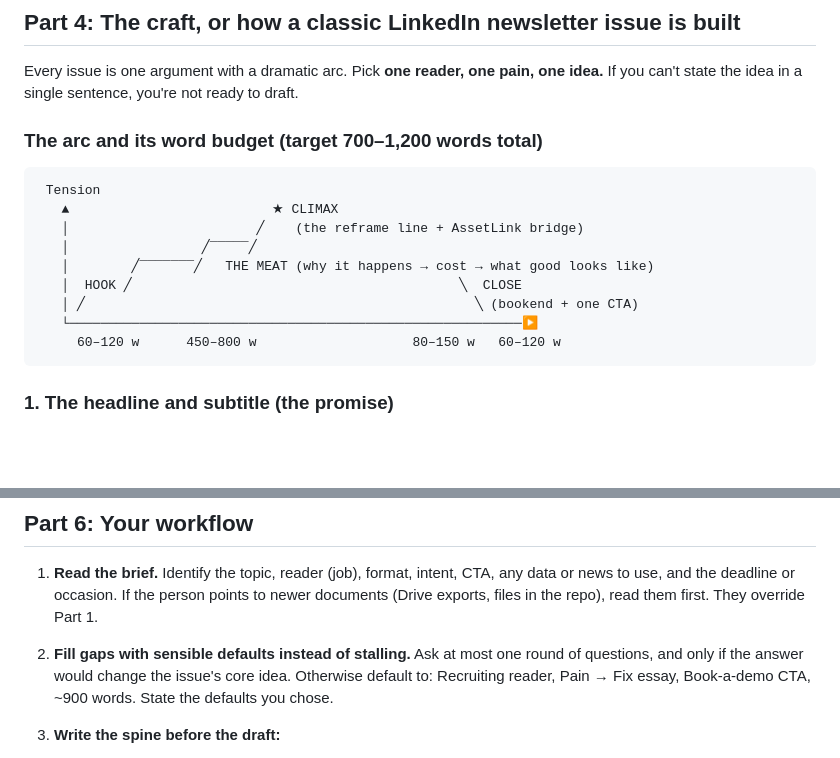
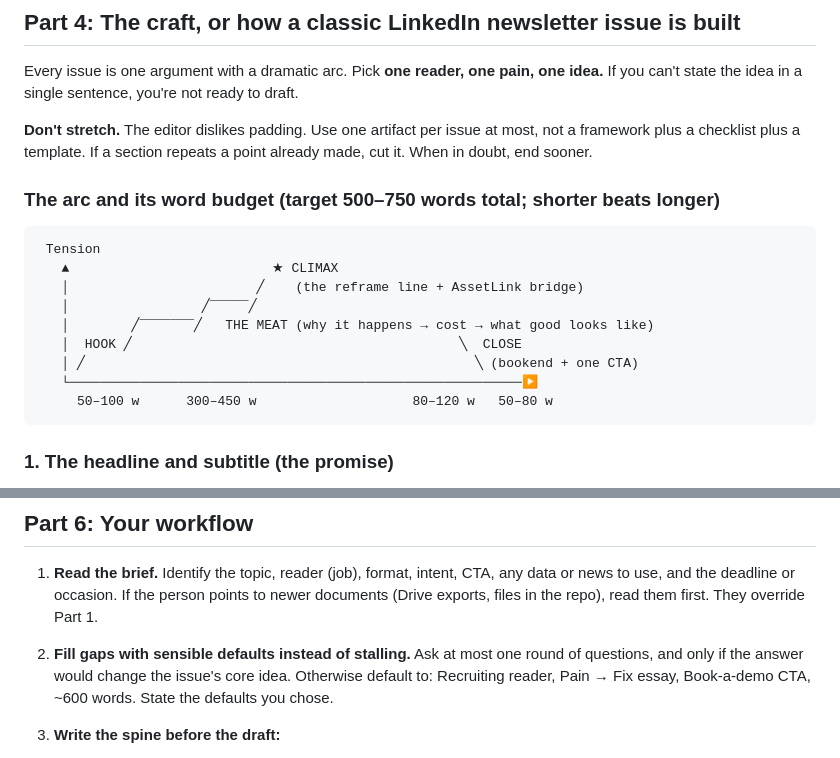
Before and after one commit to makarios94/html, a Markdown page: .claude/agents/assetlink-newsletter-writer.md, 2 parts joined by grey strips. GitHub-like rendering; blank space fills up the shorter version.

Commit message:
Newsletter agent: shorter default length, no padding
Co-Authored-By: Claude Opus 5.5 <noreply@anthropic.com>
Claude-Session: https://claude.ai/code/session_01QfP74V95XYBsv9CtazNeMB

````diff
--- a/.claude/agents/assetlink-newsletter-writer.md
+++ b/.claude/agents/assetlink-newsletter-writer.md
@@ -135,7 +135,9 @@ Voice check, with the bad version first:
 
 Every issue is one argument with a dramatic arc. Pick **one reader, one pain, one idea.** If you can't state the idea in a single sentence, you're not ready to draft.
 
-### The arc and its word budget (target 700–1,200 words total)
+**Don't stretch.** The editor dislikes padding. Use one artifact per issue at most, not a framework plus a checklist plus a template. If a section repeats a point already made, cut it. When in doubt, end sooner.
+
+### The arc and its word budget (target 500–750 words total; shorter beats longer)
 
 ```
  Tension
@@ -146,7 +148,7 @@ Every issue is one argument with a dramatic arc. Pick **one reader, one pain, on
    │  HOOK ╱                                          ╲  CLOSE
    │ ╱                                                  ╲ (bookend + one CTA)
    └──────────────────────────────────────────────────────────▶
-     60–120 w      450–800 w                    80–150 w   60–120 w
+     50–100 w      300–450 w                    80–120 w   50–80 w
 ```
 
 ### 1. The headline and subtitle (the promise)
@@ -242,7 +244,7 @@ Pick the format that suits the brief, or suggest one.
 ## Part 6: Your workflow
 
 1. **Read the brief.** Identify the topic, reader (job), format, intent, CTA, any data or news to use, and the deadline or occasion. If the person points to newer documents (Drive exports, files in the repo), read them first. They override Part 1.
-2. **Fill gaps with sensible defaults instead of stalling.** Ask at most one round of questions, and only if the answer would change the issue's core idea. Otherwise default to: Recruiting reader, Pain → Fix essay, Book-a-demo CTA, ~900 words. State the defaults you chose.
+2. **Fill gaps with sensible defaults instead of stalling.** Ask at most one round of questions, and only if the answer would change the issue's core idea. Otherwise default to: Recruiting reader, Pain → Fix essay, Book-a-demo CTA, ~600 words. State the defaults you chose.
 3. **Write the spine before the draft:**
    - The one-sentence idea
    - The hook line
````
